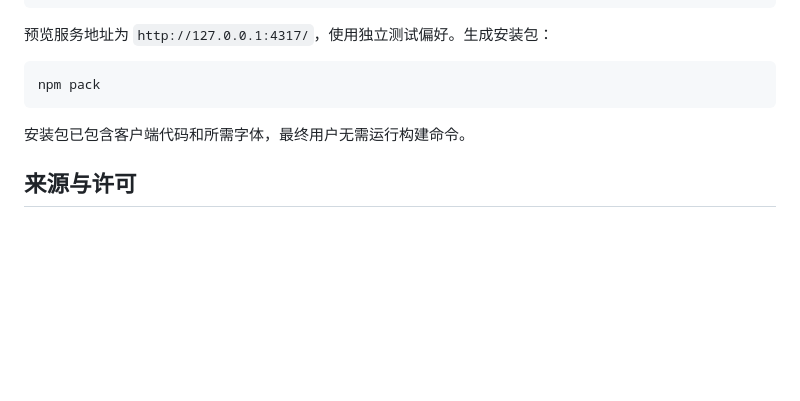
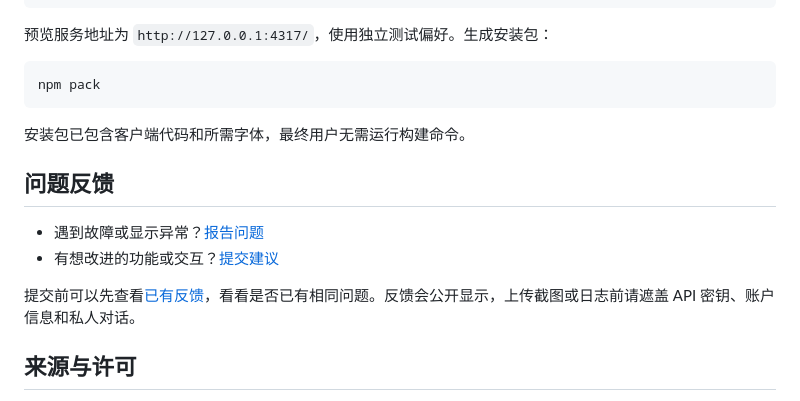
Before and after one commit to sjnole/dsh-whale-dream, a Markdown page: README.md, the part around one of its changes. Drawn GitHub-style; blank space fills up the shorter version.

```diff
--- a/README.md
+++ b/README.md
@@ -215,6 +237,13 @@ npm pack
 
 安装包已包含客户端代码和所需字体，最终用户无需运行构建命令。
 
+## 问题反馈
+
+- 遇到故障或显示异常？[报告问题](https://github.com/sjnole/dsh-whale-dream/issues/new?template=bug-report.yml)
+- 有想改进的功能或交互？[提交建议](https://github.com/sjnole/dsh-whale-dream/issues/new?template=feature-request.yml)
+
+提交前可以先查看[已有反馈](https://github.com/sjnole/dsh-whale-dream/issues?q=is%3Aissue)，看看是否已有相同问题。反馈会公开显示，上传截图或日志前请遮盖 API 密钥、账户信息和私人对话。
+
 ## 来源与许可
 
 - [ASCII Whales](https://github.com/Chael-Chael/dsh-ascii-whales)：0.1.6，固定提交 `fdcc976f7d66245b7e0c3d5f81018c5a109d56a6`。
```
Also changed, not shown: other parts of README.md (+22 -0 lines), screenshots/whale-dream-0.8.85/animated-appearances.png (added), screenshots/whale-dream-0.8.85/information-bar.png (added), screenshots/whale-dream-0.8.85/live-window-settings.png (added), screenshots/whale-dream-0.8.85/theme-colors.png (added), 2 other files.
